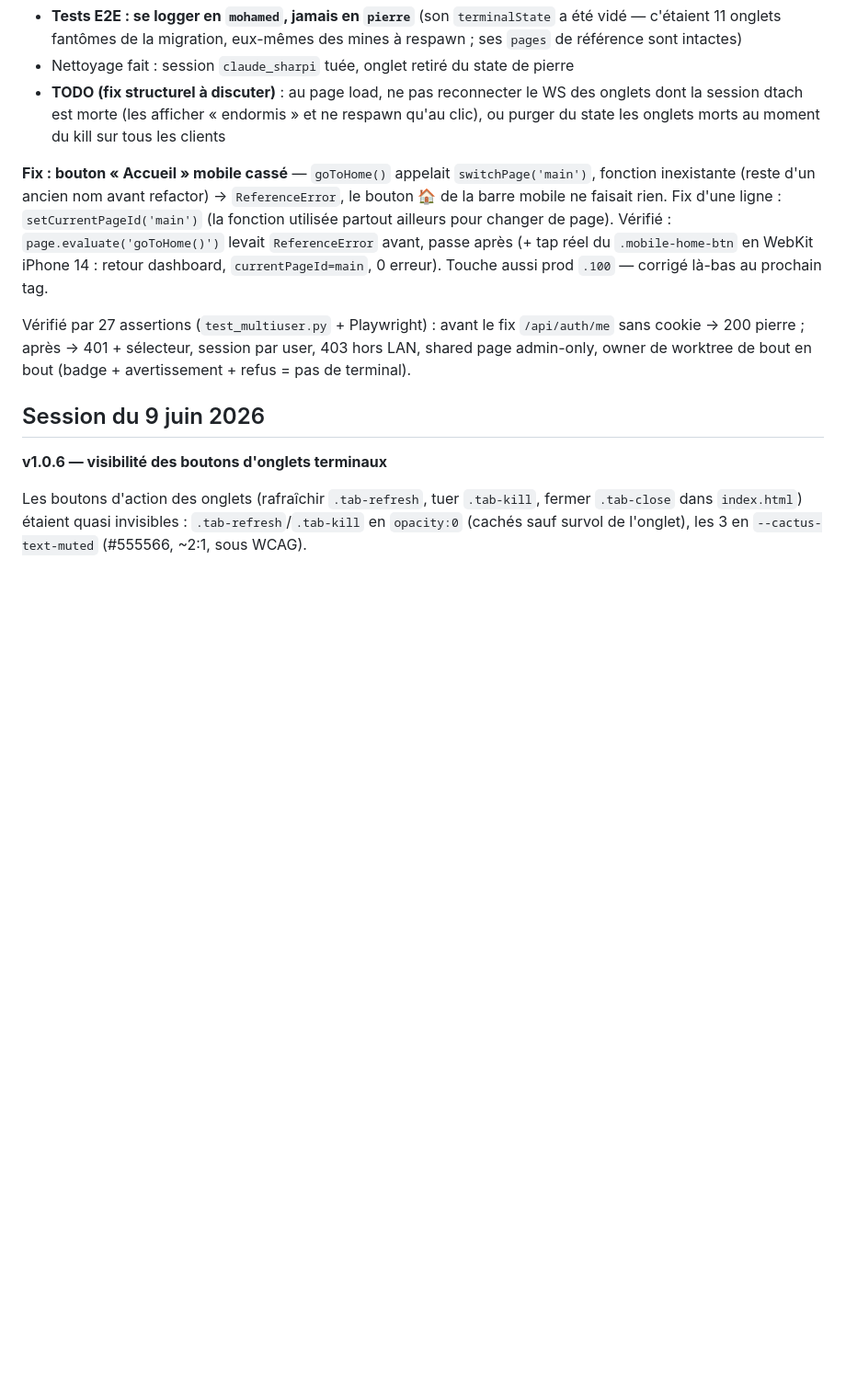
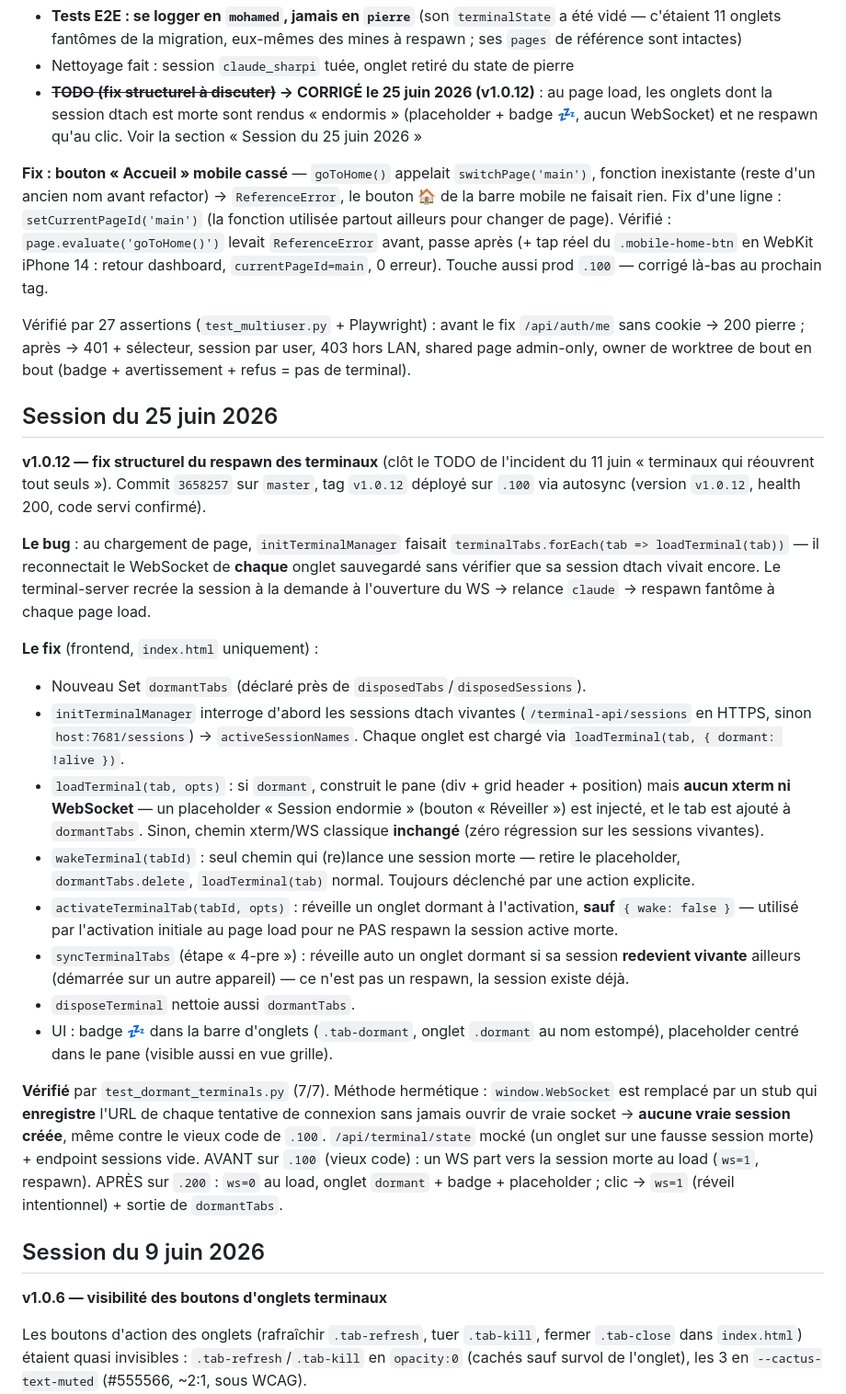
Before and after one commit to Cactusrad/terminal-launcher, a Markdown page: CLAUDE.md, the part around the change. Shown at 92% size. Rendered like a GitHub page; blank space fills up the shorter version.

Commit message:
docs: v1.0.12 fix respawn terminaux (terminaux endormis) + clôture TODO incident
Co-Authored-By: Claude Opus 4.8 (1M context) <noreply@anthropic.com>

```diff
--- a/CLAUDE.md
+++ b/CLAUDE.md
@@ -439,11 +439,29 @@ Donc : Pierre tue `claude_sharpi` → un login frais (test Playwright, autre app
 **Règles tirées de l'incident** :
 - **Tests E2E : se logger en `mohamed`, jamais en `pierre`** (son `terminalState` a été vidé — c'étaient 11 onglets fantômes de la migration, eux-mêmes des mines à respawn ; ses `pages` de référence sont intactes)
 - Nettoyage fait : session `claude_sharpi` tuée, onglet retiré du state de pierre
-- **TODO (fix structurel à discuter)** : au page load, ne pas reconnecter le WS des onglets dont la session dtach est morte (les afficher « endormis » et ne respawn qu'au clic), ou purger du state les onglets morts au moment du kill sur tous les clients
+- **~~TODO (fix structurel à discuter)~~ → CORRIGÉ le 25 juin 2026 (v1.0.12)** : au page load, les onglets dont la session dtach est morte sont rendus « endormis » (placeholder + badge 💤, aucun WebSocket) et ne respawn qu'au clic. Voir la section « Session du 25 juin 2026 »
 
 **Fix : bouton « Accueil » mobile cassé** — `goToHome()` appelait `switchPage('main')`, fonction inexistante (reste d'un ancien nom avant refactor) → `ReferenceError`, le bouton 🏠 de la barre mobile ne faisait rien. Fix d'une ligne : `setCurrentPageId('main')` (la fonction utilisée partout ailleurs pour changer de page). Vérifié : `page.evaluate('goToHome()')` levait `ReferenceError` avant, passe après (+ tap réel du `.mobile-home-btn` en WebKit iPhone 14 : retour dashboard, `currentPageId=main`, 0 erreur). Touche aussi prod `.100` — corrigé là-bas au prochain tag.
 
 Vérifié par 27 assertions (`test_multiuser.py` + Playwright) : avant le fix `/api/auth/me` sans cookie → 200 pierre ; après → 401 + sélecteur, session par user, 403 hors LAN, shared page admin-only, owner de worktree de bout en bout (badge + avertissement + refus = pas de terminal).
+
+## Session du 25 juin 2026
+
+**v1.0.12 — fix structurel du respawn des terminaux** (clôt le TODO de l'incident du 11 juin « terminaux qui réouvrent tout seuls »). Commit `3658257` sur `master`, tag `v1.0.12` déployé sur `.100` via autosync (version `v1.0.12`, health 200, code servi confirmé).
+
+**Le bug** : au chargement de page, `initTerminalManager` faisait `terminalTabs.forEach(tab => loadTerminal(tab))` — il reconnectait le WebSocket de **chaque** onglet sauvegardé sans vérifier que sa session dtach vivait encore. Le terminal-server recrée la session à la demande à l'ouverture du WS → relance `claude` → respawn fantôme à chaque page load.
+
+**Le fix** (frontend, `index.html` uniquement) :
+- Nouveau Set `dormantTabs` (déclaré près de `disposedTabs`/`disposedSessions`).
+- `initTerminalManager` interroge d'abord les sessions dtach vivantes (`/terminal-api/sessions` en HTTPS, sinon `host:7681/sessions`) → `activeSessionNames`. Chaque onglet est chargé via `loadTerminal(tab, { dormant: !alive })`.
+- `loadTerminal(tab, opts)` : si `dormant`, construit le pane (div + grid header + position) mais **aucun xterm ni WebSocket** — un placeholder « Session endormie » (bouton « Réveiller ») est injecté, et le tab est ajouté à `dormantTabs`. Sinon, chemin xterm/WS classique **inchangé** (zéro régression sur les sessions vivantes).
+- `wakeTerminal(tabId)` : seul chemin qui (re)lance une session morte — retire le placeholder, `dormantTabs.delete`, `loadTerminal(tab)` normal. Toujours déclenché par une action explicite.
+- `activateTerminalTab(tabId, opts)` : réveille un onglet dormant à l'activation, **sauf** `{ wake: false }` — utilisé par l'activation initiale au page load pour ne PAS respawn la session active morte.
+- `syncTerminalTabs` (étape « 4-pre ») : réveille auto un onglet dormant si sa session **redevient vivante** ailleurs (démarrée sur un autre appareil) — ce n'est pas un respawn, la session existe déjà.
+- `disposeTerminal` nettoie aussi `dormantTabs`.
+- UI : badge 💤 dans la barre d'onglets (`.tab-dormant`, onglet `.dormant` au nom estompé), placeholder centré dans le pane (visible aussi en vue grille).
+
+**Vérifié** par `test_dormant_terminals.py` (7/7). Méthode hermétique : `window.WebSocket` est remplacé par un stub qui **enregistre** l'URL de chaque tentative de connexion sans jamais ouvrir de vraie socket → **aucune vraie session créée**, même contre le vieux code de `.100`. `/api/terminal/state` mocké (un onglet sur une fausse session morte) + endpoint sessions vide. AVANT sur `.100` (vieux code) : un WS part vers la session morte au load (`ws=1`, respawn). APRÈS sur `.200` : `ws=0` au load, onglet `dormant` + badge + placeholder ; clic → `ws=1` (réveil intentionnel) + sortie de `dormantTabs`.
 
 ## Session du 9 juin 2026
 
```
